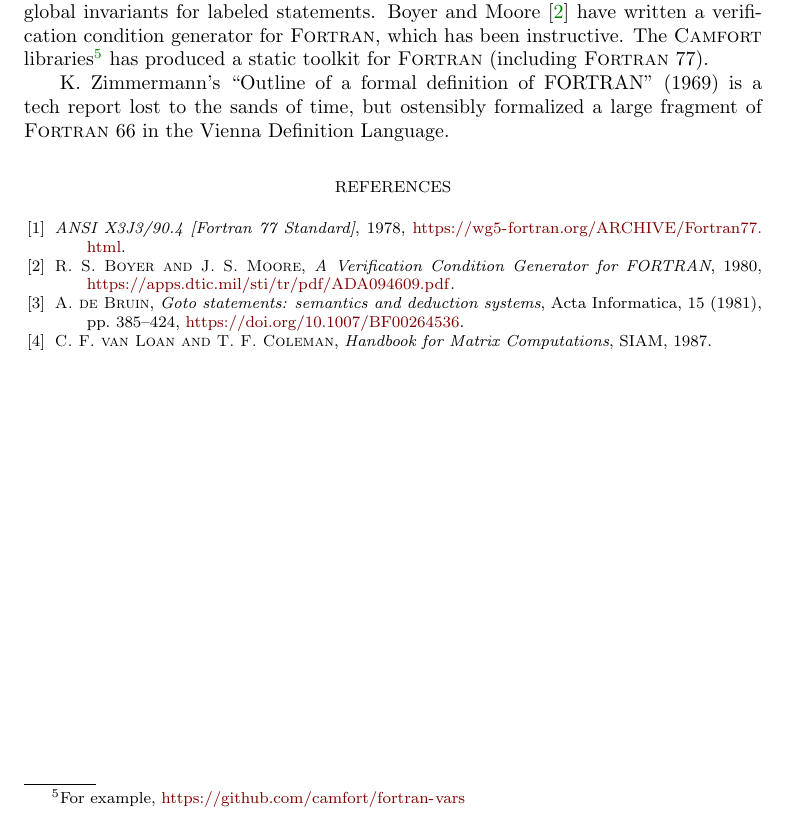
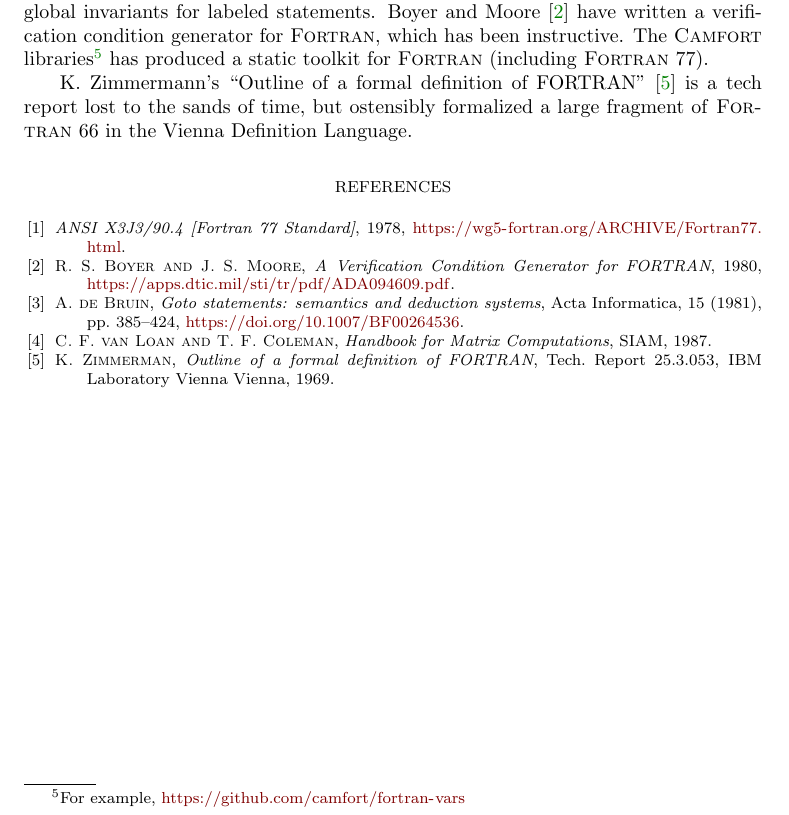
Before and after one commit to pqnelson/f77, a LaTeX paper (notes/docs.tex, which reads notes/docs.bib, notes/tex/hoare.tex): part of page 7 of 7, cut so that both start at the same text. Compiled offline with pdfLaTeX.

Commit message:
[bib] Added explicit citation to Zimmerman

```diff
--- a/notes/docs.bib
+++ b/notes/docs.bib
@@ -31,3 +31,12 @@ title={{Handbook for Matrix Computations}},
 year={1987},
 publisher={SIAM}
 }
+
+@comment --- Z ---
+@techreport{zimmerman1969outline,
+author={Zimmerman, K},
+title={{Outline of a formal definition of FORTRAN}},
+year={1969},
+number={25.3.053},
+institution={IBM Laboratory Vienna Vienna}
+}
--- a/notes/tex/hoare.tex
+++ b/notes/tex/hoare.tex
@@ -44,7 +44,7 @@ condition generator for \FORTRAN/, which has been instructive.
 The \textsc{Camfort} libraries\footnote{For example, \url{https://github.com/camfort/fortran-vars}} has produced a static toolkit for \FORTRAN/
 (including \FORTRAN/~77).
 
-K. Zimmermann's ``Outline of a formal deﬁnition of FORTRAN'' (1969) is a
+K. Zimmermann's ``Outline of a formal deﬁnition of FORTRAN''~\cite{zimmerman1969outline} is a
 tech report lost to the sands of time, but ostensibly formalized a large
 fragment of \FORTRAN/~66 in the Vienna Definition Language.
 
```
